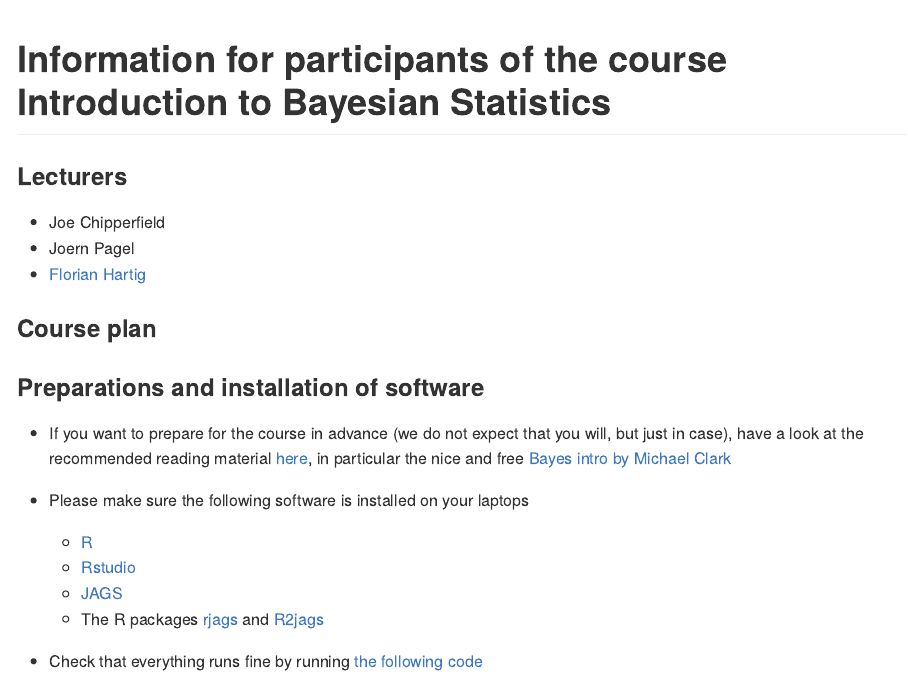
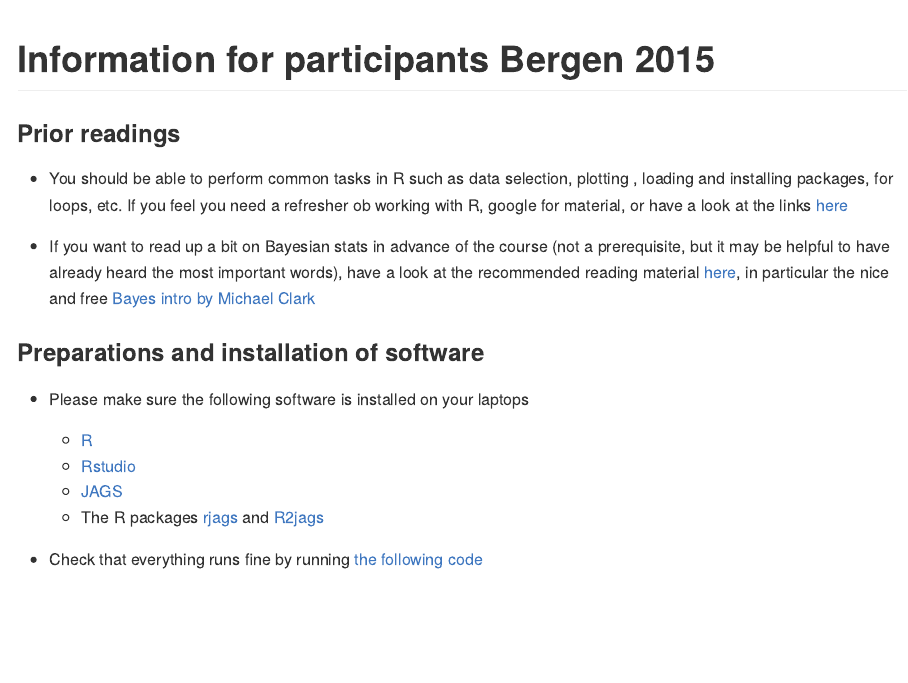
Before and after one commit to florianhartig/LearningBayes, an R Markdown document (courses/15-Bergen.Rmd): the page in a window 1100 px wide, from its top. The pictures show the output file courses/15-Bergen.md that the author committed with the source, drawn offline in the style of GitHub.

Commit message:
updates course Bergen

```diff
--- a/courses/15-Bergen.Rmd
+++ b/courses/15-Bergen.Rmd
@@ -1,24 +1,21 @@
 ---
-title: "Information for participants of the course Introduction to Bayesian Statistics"
+title: "Information for participants Bergen 2015"
 author:
 output:
   html_document:
     keep_md: yes
 ---
 
-### Lecturers
 
-* Joe Chipperfield
-* Joern Pagel
-* [Florian Hartig](http://florianhartig.wordpress.com/)
+### Prior readings
 
-### Course plan
+* You should be able to perform common tasks in R such as data selection, plotting , loading and installing packages, for loops, etc. If you feel you need a refresher ob working with R, google for material, or have a look at the links [here](http://biometry.github.io/APES/R/R10-gettingStarted.html)
 
-
+* If you want to read up a bit on Bayesian stats in advance of the course (not a prerequisite, but it may be helpful to have already heard the most important words), have a look at the recommended reading material [here](http://florianhartig.github.io/LearningBayes/), in particular the nice and free [Bayes intro by Michael Clark](http://www3.nd.edu/%7Emclark19/learn/IntroBayes.pdf)
 
 ### Preparations and installation of software
 
-* If you want to prepare for the course in advance (we do not expect that you will, but just in case), have a look at the recommended reading material [here](http://florianhartig.github.io/LearningBayes/), in particular the nice and free [Bayes intro by Michael Clark](http://www3.nd.edu/%7Emclark19/learn/IntroBayes.pdf)
+
 
 * Please make sure the following software is installed on your laptops
   * [R](http://www.r-project.org/)
```
Also changed, not shown: CommentedCode/08-ApproximateBayesian/readme.md, courses/15-Bergen.md, courses/15-Bergen.Rmd (3 more changed lines).
